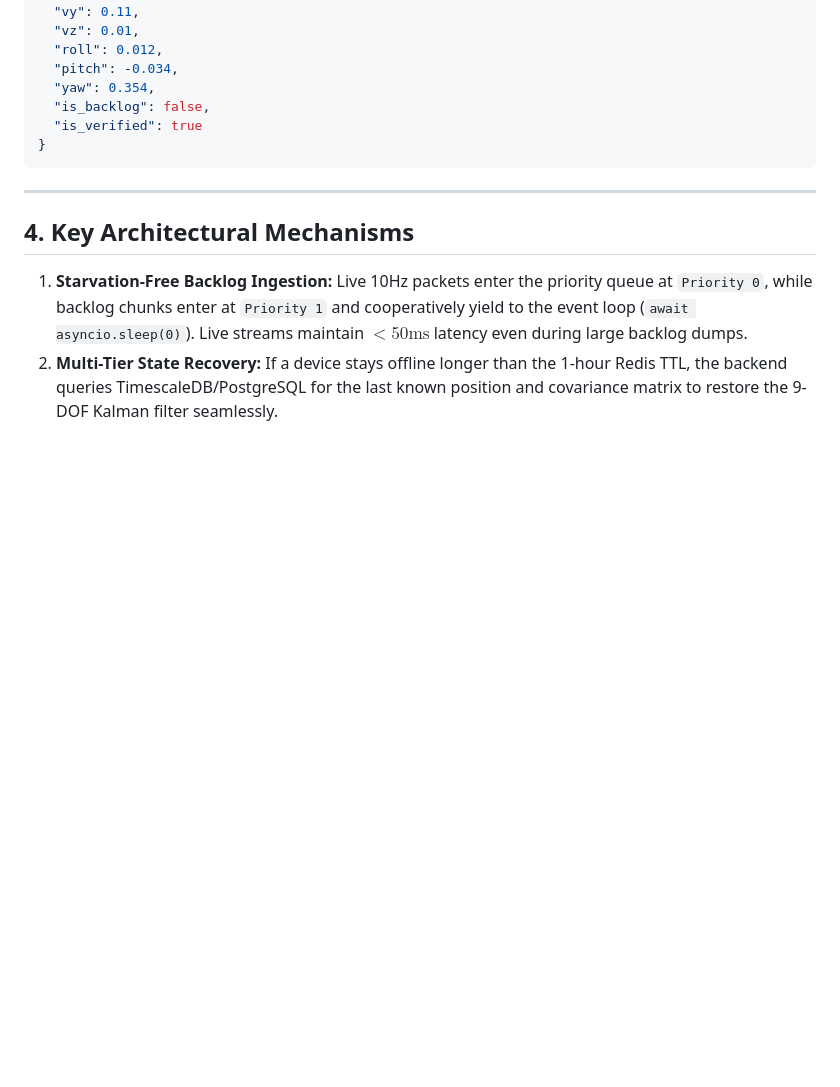
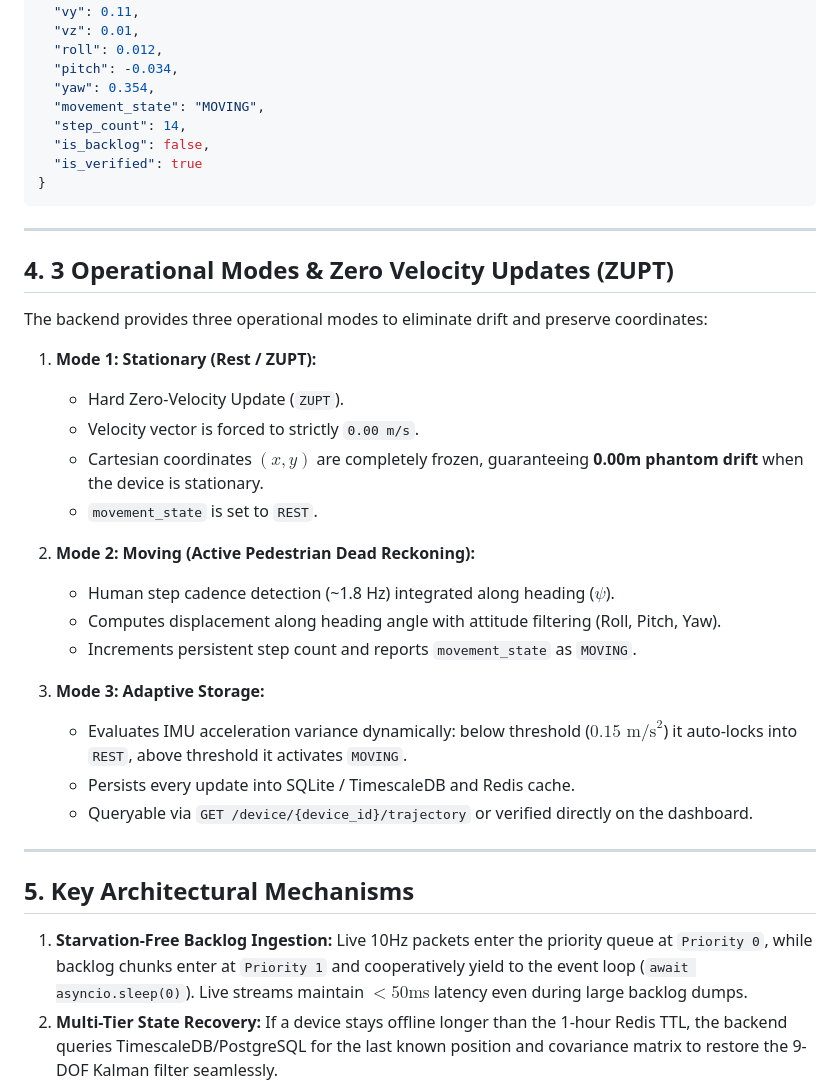
Before and after one commit to manishpathak2407-bot/Sih-Backend, a Markdown page: README.md, the part around the change. Drawn GitHub-style; blank space fills up the shorter version.

Commit message:
docs: update README and read.md with 3 operational modes, state persistence, and step telemetry

```diff
--- a/README.md
+++ b/README.md
@@ -88,6 +88,8 @@ The backend pushes back fused Kalman coordinates:
   "roll": 0.012,
   "pitch": -0.034,
   "yaw": 0.354,
+  "movement_state": "MOVING",
+  "step_count": 14,
   "is_backlog": false,
   "is_verified": true
 }
@@ -95,7 +97,29 @@ The backend pushes back fused Kalman coordinates:
 
 ---
 
-## 4. Key Architectural Mechanisms
+## 4. 3 Operational Modes & Zero Velocity Updates (ZUPT)
+
+The backend provides three operational modes to eliminate drift and preserve coordinates:
+
+1. **Mode 1: Stationary (Rest / ZUPT):**
+   - Hard Zero-Velocity Update (`ZUPT`).
+   - Velocity vector is forced to strictly `0.00 m/s`.
+   - Cartesian coordinates $(x, y)$ are completely frozen, guaranteeing **0.00m phantom drift** when the device is stationary.
+   - `movement_state` is set to `REST`.
+
+2. **Mode 2: Moving (Active Pedestrian Dead Reckoning):**
+   - Human step cadence detection (~1.8 Hz) integrated along heading ($\psi$).
+   - Computes displacement along heading angle with attitude filtering (Roll, Pitch, Yaw).
+   - Increments persistent step count and reports `movement_state` as `MOVING`.
+
+3. **Mode 3: Adaptive Storage:**
+   - Evaluates IMU acceleration variance dynamically: below threshold ($0.15 \text{ m/s}^2$) it auto-locks into `REST`, above threshold it activates `MOVING`.
+   - Persists every update into SQLite / TimescaleDB and Redis cache.
+   - Queryable via `GET /device/{device_id}/trajectory` or verified directly on the dashboard.
+
+---
+
+## 5. Key Architectural Mechanisms
 
 1. **Starvation-Free Backlog Ingestion:** Live 10Hz packets enter the priority queue at `Priority 0`, while backlog chunks enter at `Priority 1` and cooperatively yield to the event loop (`await asyncio.sleep(0)`). Live streams maintain $<50\text{ms}$ latency even during large backlog dumps.
 2. **Multi-Tier State Recovery:** If a device stays offline longer than the 1-hour Redis TTL, the backend queries TimescaleDB/PostgreSQL for the last known position and covariance matrix to restore the 9-DOF Kalman filter seamlessly.
```
Also changed, not shown: read.md (+25 -1 lines).
